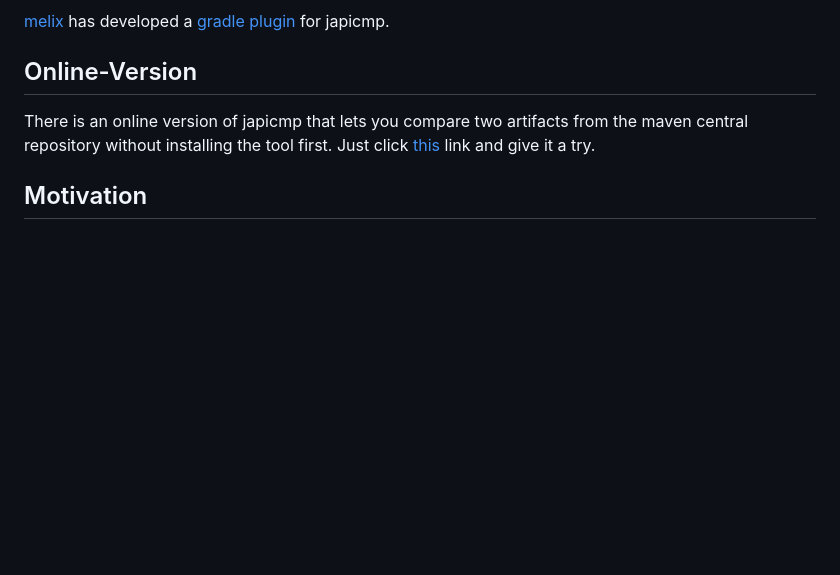
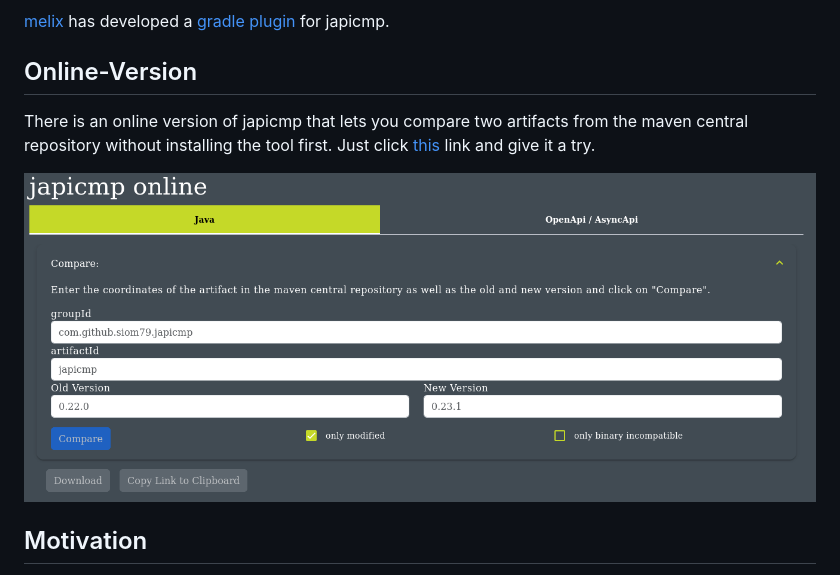
Before and after one commit to siom79/japicmp, a Markdown page: README.md, the part around the change. Drawn GitHub-style; pictures changed too: doc/japicmp_online.png (added); blank space fills up the shorter version.

Commit message:
415 (#424)
* #415: some debug logging inside the maven plugin

* screenshot of online version

```diff
--- a/README.md
+++ b/README.md
@@ -77,6 +77,8 @@ By using the available Ant task, you can also integrate japicmp into your Ant bu
 
 There is an online version of japicmp that lets you compare two artifacts from the maven central repository
 without installing the tool first. Just click [this](https://www.japicmp.de) link and give it a try.
+
+![japicmp-online](doc/japicmp_online.png)
 
 ## Motivation
 
```
